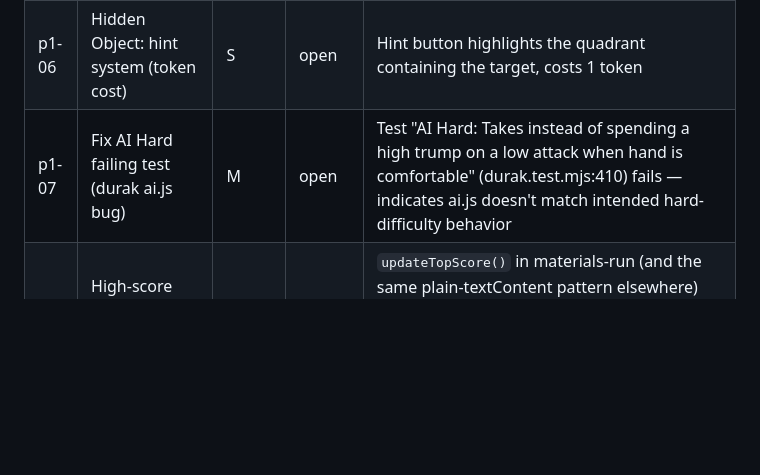
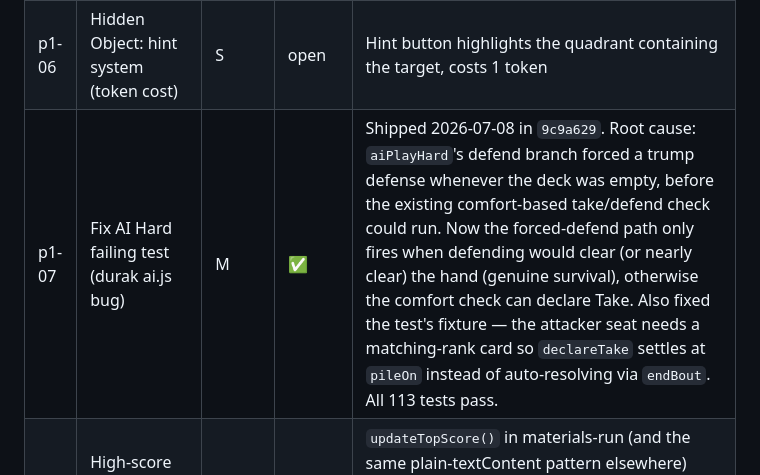
Before and after one commit to yevrap/KamekoStudio, a Markdown page: docs/roadmap.md, the part around the change. Rendered like a GitHub page; blank space fills up the shorter version.

Commit message:
chore: mark p1-07 complete in roadmap

```diff
--- a/docs/roadmap.md
+++ b/docs/roadmap.md
@@ -37,7 +37,7 @@ Biggest visible improvements to the player experience.
 | p1-04 | Blob Zapper: combo system | S | open | Chain kills within a short window for score multipliers |
 | p1-05 | River Run: ghost run | M | open | Record best run's boat positions in localStorage, replay as transparent ghost on next attempt |
 | p1-06 | Hidden Object: hint system (token cost) | S | open | Hint button highlights the quadrant containing the target, costs 1 token |
-| p1-07 | Fix AI Hard failing test (durak ai.js bug) | M | open | Test "AI Hard: Takes instead of spending a high trump on a low attack when hand is comfortable" (durak.test.mjs:410) fails — indicates ai.js doesn't match intended hard-difficulty behavior |
+| p1-07 | Fix AI Hard failing test (durak ai.js bug) | M | ✅ | Shipped 2026-07-08 in `9c9a629`. Root cause: `aiPlayHard`'s defend branch forced a trump defense whenever the deck was empty, before the existing comfort-based take/defend check could run. Now the forced-defend path only fires when defending would clear (or nearly clear) the hand (genuine survival), otherwise the comfort check can declare Take. Also fixed the test's fixture — the attacker seat needs a matching-rank card so `declareTake` settles at `pileOn` instead of auto-resolving via `endBout`. All 113 tests pass. |
 | p1-08 | High-score displays: celebrate new records | S | open | `updateTopScore()` in materials-run (and the same plain-textContent pattern elsewhere) writes a new high score with zero visual distinction from a non-record score — no color pulse, badge, or haptic. Found during 2026-07-07 /improve scan. |
 
 ---
```
